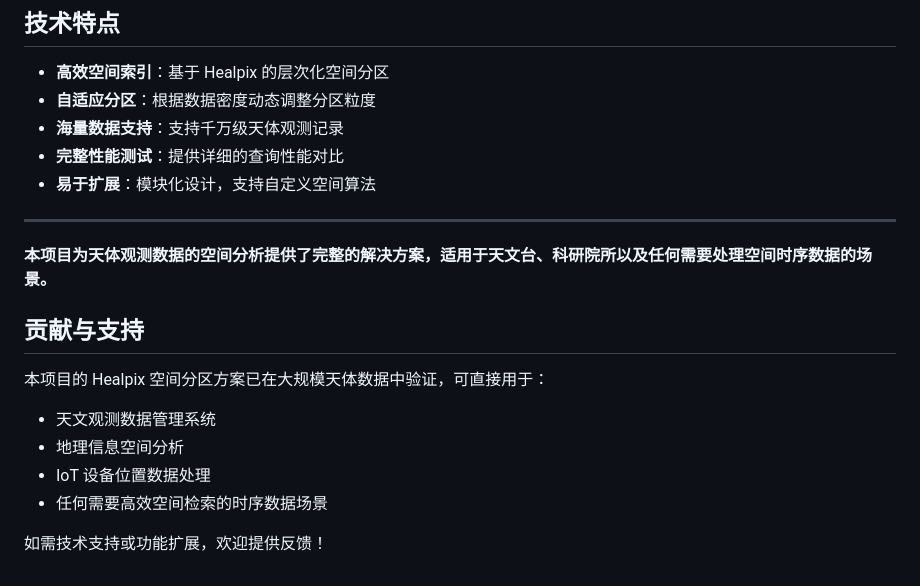
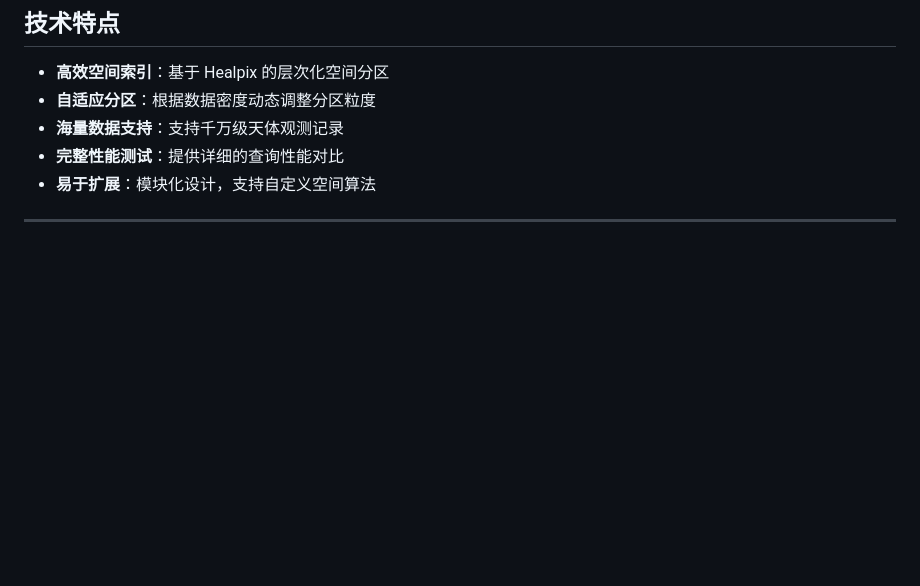
Before and after one commit to bestdo77/lightcurve-db, a Markdown page: README.md, the part around the change printed below. Drawn GitHub-style; blank space fills up the shorter version.

```diff
--- a/README.md
+++ b/README.md
@@ -289,15 +287,3 @@ def cone_search(center_ra, center_dec, radius):
 - **易于扩展**：模块化设计，支持自定义空间算法
 
 ---
-
-**本项目为天体观测数据的空间分析提供了完整的解决方案，适用于天文台、科研院所以及任何需要处理空间时序数据的场景。**
-
-## 贡献与支持
-
-本项目的 Healpix 空间分区方案已在大规模天体数据中验证，可直接用于：
-- 天文观测数据管理系统
-- 地理信息空间分析
-- IoT 设备位置数据处理
-- 任何需要高效空间检索的时序数据场景
-
-如需技术支持或功能扩展，欢迎提供反馈！
```
Also changed, not shown: other parts of README.md (+26 -28 lines).
